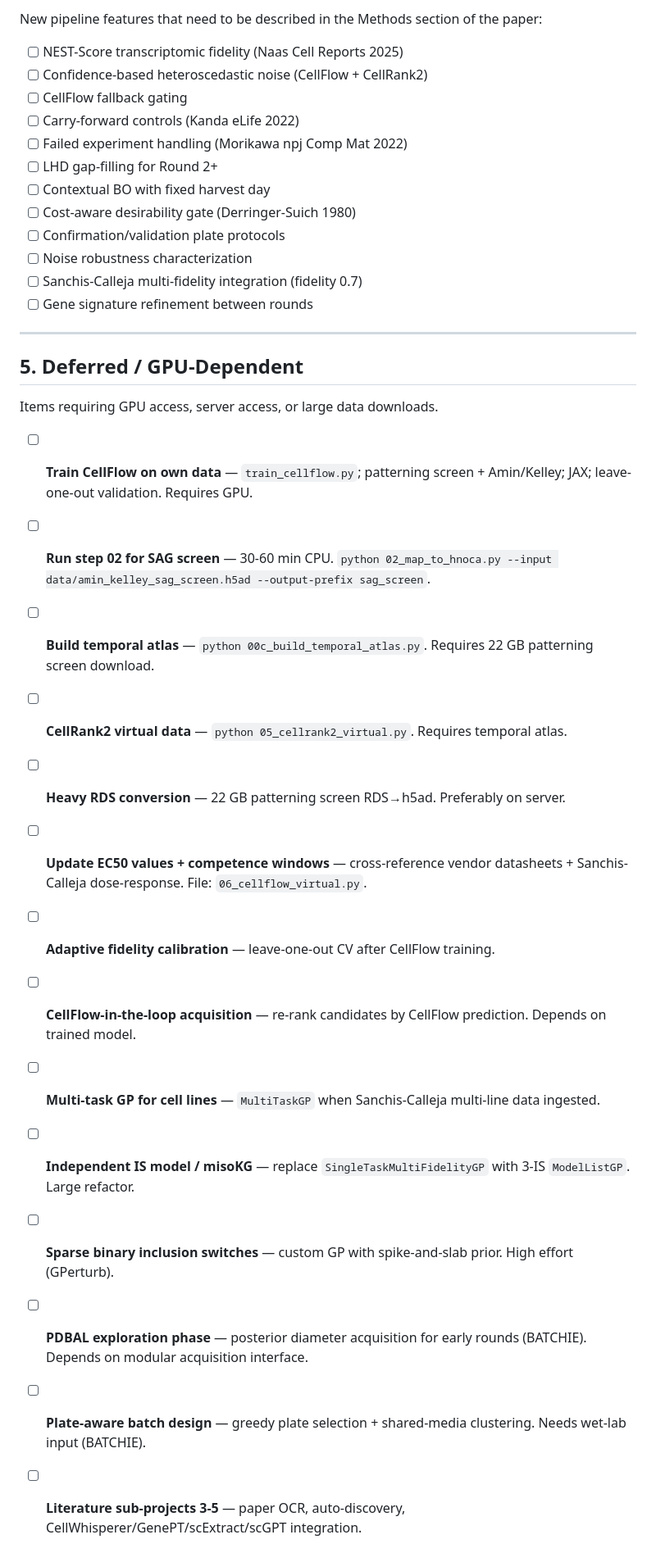
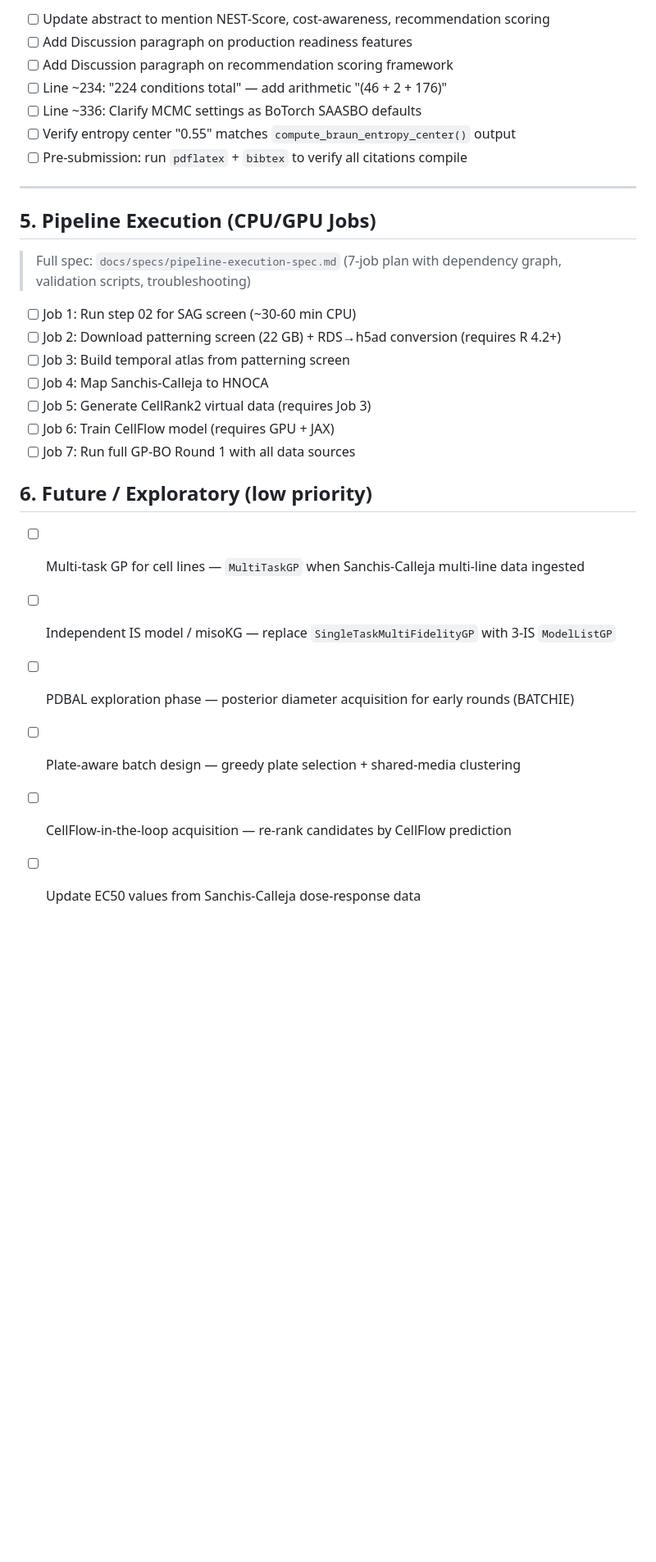
Before and after one commit to Solarrixs/morphogen-gpbo, a Markdown page: docs/task_plan.md, the part around one of its changes. Shown at 82% size. Drawn GitHub-style; blank space fills up the shorter version.

```diff
--- a/docs/task_plan.md
+++ b/docs/task_plan.md
@@ -249,36 +260,31 @@ Note: These figures block submission. Prioritize alongside fact-check correction
 
-New pipeline features that need to be described in the Methods section of the paper:
-
-- [ ] NEST-Score transcriptomic fidelity (Naas Cell Reports 2025)
-- [ ] Confidence-based heteroscedastic noise (CellFlow + CellRank2)
-- [ ] CellFlow fallback gating
-- [ ] Carry-forward controls (Kanda eLife 2022)
-- [ ] Failed experiment handling (Morikawa npj Comp Mat 2022)
-- [ ] LHD gap-filling for Round 2+
-- [ ] Contextual BO with fixed harvest day
-- [ ] Cost-aware desirability gate (Derringer-Suich 1980)
-- [ ] Confirmation/validation plate protocols
-- [ ] Noise robustness characterization
-- [ ] Sanchis-Calleja multi-fidelity integration (fidelity 0.7)
-- [ ] Gene signature refinement between rounds
+- [ ] Update abstract to mention NEST-Score, cost-awareness, recommendation scoring
+- [ ] Add Discussion paragraph on production readiness features
+- [ ] Add Discussion paragraph on recommendation scoring framework
+- [ ] Line ~234: "224 conditions total" — add arithmetic "(46 + 2 + 176)"
+- [ ] Line ~336: Clarify MCMC settings as BoTorch SAASBO defaults
+- [ ] Verify entropy center "0.55" matches `compute_braun_entropy_center()` output
+- [ ] Pre-submission: run `pdflatex` + `bibtex` to verify all citations compile
 
 ---
 
-## 5. Deferred / GPU-Dependent
+## 5. Pipeline Execution (CPU/GPU Jobs)
 
-Items requiring GPU access, server access, or large data downloads.
+> Full spec: `docs/specs/pipeline-execution-spec.md` (7-job plan with dependency graph, validation scripts, troubleshooting)
 
-- [ ] **Train CellFlow on own data** — `train_cellflow.py`; patterning screen + Amin/Kelley; JAX; leave-one-out validation. Requires GPU.
-- [ ] **Run step 02 for SAG screen** — 30-60 min CPU. `python 02_map_to_hnoca.py --input data/amin_kelley_sag_screen.h5ad --output-prefix sag_screen`.
-- [ ] **Build temporal atlas** — `python 00c_build_temporal_atlas.py`. Requires 22 GB patterning screen download.
-- [ ] **CellRank2 virtual data** — `python 05_cellrank2_virtual.py`. Requires temporal atlas.
-- [ ] **Heavy RDS conversion** — 22 GB patterning screen RDS→h5ad. Preferably on server.
-- [ ] **Update EC50 values + competence windows** — cross-reference vendor datasheets + Sanchis-Calleja dose-response. File: `06_cellflow_virtual.py`.
-- [ ] **Adaptive fidelity calibration** — leave-one-out CV after CellFlow training.
-- [ ] **CellFlow-in-the-loop acquisition** — re-rank candidates by CellFlow prediction. Depends on trained model.
-- [ ] **Multi-task GP for cell lines** — `MultiTaskGP` when Sanchis-Calleja multi-line data ingested.
-- [ ] **Independent IS model / misoKG** — replace `SingleTaskMultiFidelityGP` with 3-IS `ModelListGP`. Large refactor.
-- [ ] **Sparse binary inclusion switches** — custom GP with spike-and-slab prior. High effort (GPerturb).
-- [ ] **PDBAL exploration phase** — posterior diameter acquisition for early rounds (BATCHIE). Depends on modular acquisition interface.
-- [ ] **Plate-aware batch design** — greedy plate selection + shared-media clustering. Needs wet-lab input (BATCHIE).
-- [ ] **Literature sub-projects 3-5** — paper OCR, auto-discovery, CellWhisperer/GenePT/scExtract/scGPT integration.
+- [ ] Job 1: Run step 02 for SAG screen (~30-60 min CPU)
+- [ ] Job 2: Download patterning screen (22 GB) + RDS→h5ad conversion (requires R 4.2+)
+- [ ] Job 3: Build temporal atlas from patterning screen
+- [ ] Job 4: Map Sanchis-Calleja to HNOCA
+- [ ] Job 5: Generate CellRank2 virtual data (requires Job 3)
+- [ ] Job 6: Train CellFlow model (requires GPU + JAX)
+- [ ] Job 7: Run full GP-BO Round 1 with all data sources
+
+## 6. Future / Exploratory (low priority)
+
+- [ ] Multi-task GP for cell lines — `MultiTaskGP` when Sanchis-Calleja multi-line data ingested
+- [ ] Independent IS model / misoKG — replace `SingleTaskMultiFidelityGP` with 3-IS `ModelListGP`
+- [ ] PDBAL exploration phase — posterior diameter acquisition for early rounds (BATCHIE)
+- [ ] Plate-aware batch design — greedy plate selection + shared-media clustering
+- [ ] CellFlow-in-the-loop acquisition — re-rank candidates by CellFlow prediction
+- [ ] Update EC50 values from Sanchis-Calleja dose-response data
```
Also changed, not shown: other parts of docs/task_plan.md (+69 -58 lines).
